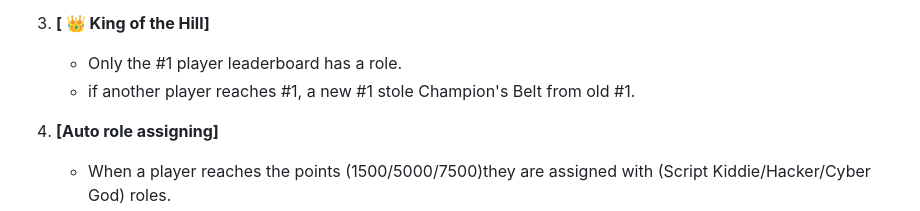
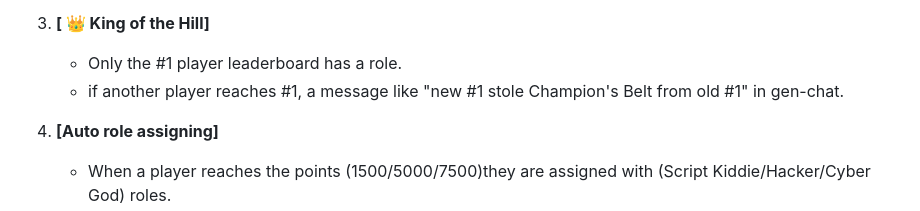
Before and after one commit to aaron0745/cyberBOT, a Markdown page: README.md, the part around the change. Drawn GitHub-style.

Commit message:
New features

```diff
--- a/README.md
+++ b/README.md
@@ -183,7 +183,7 @@ Players interact via buttons on the challenge posts, not commands.
 
 3. **[ 👑 King of the Hill]**
    * Only the #1 player leaderboard has a role.
-   * if another player reaches #1, a new #1 stole Champion's Belt from old #1.
+   * if another player reaches #1, a message like "new #1 stole Champion's Belt from old #1" in gen-chat.
 
 4. **[Auto role assigning]**
    * When a player reaches the points (1500/5000/7500)they are assigned with (Script Kiddie/Hacker/Cyber God) roles.
```
